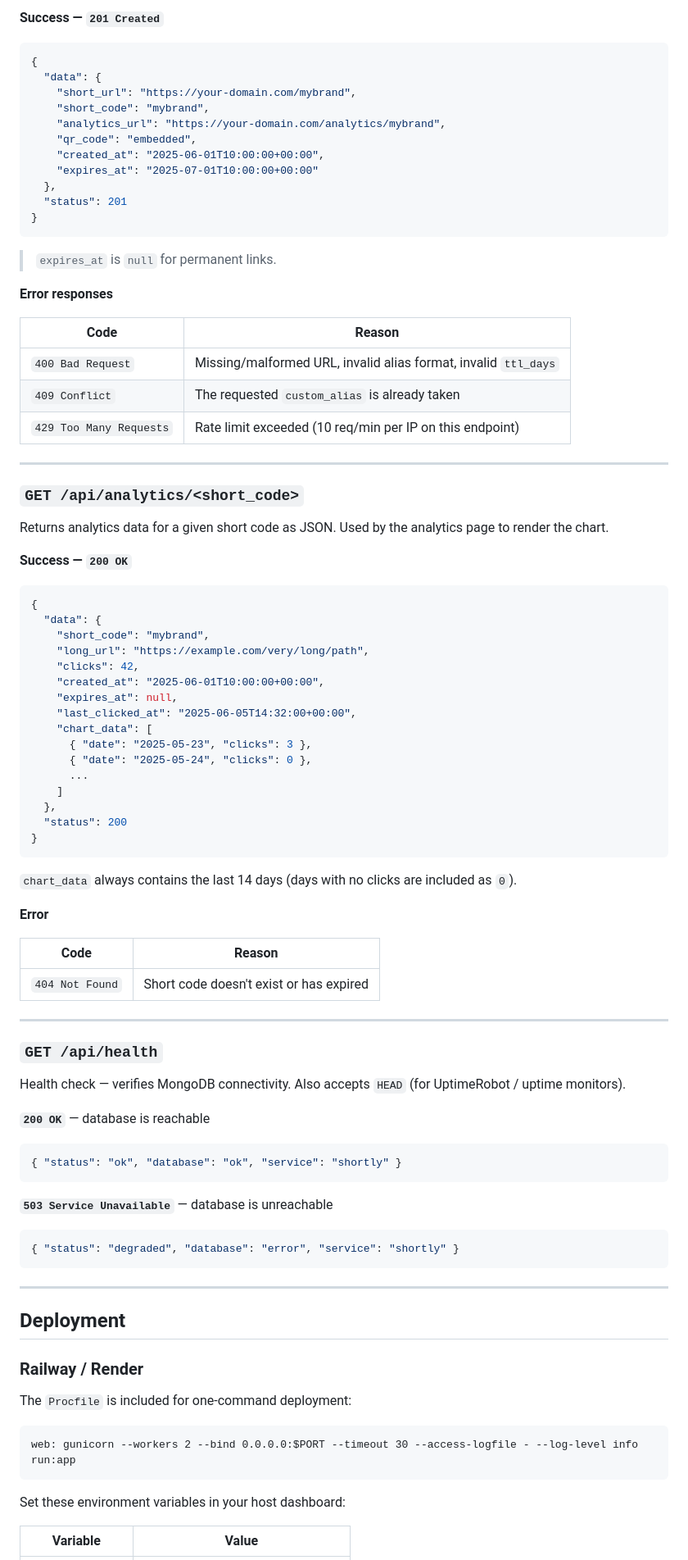
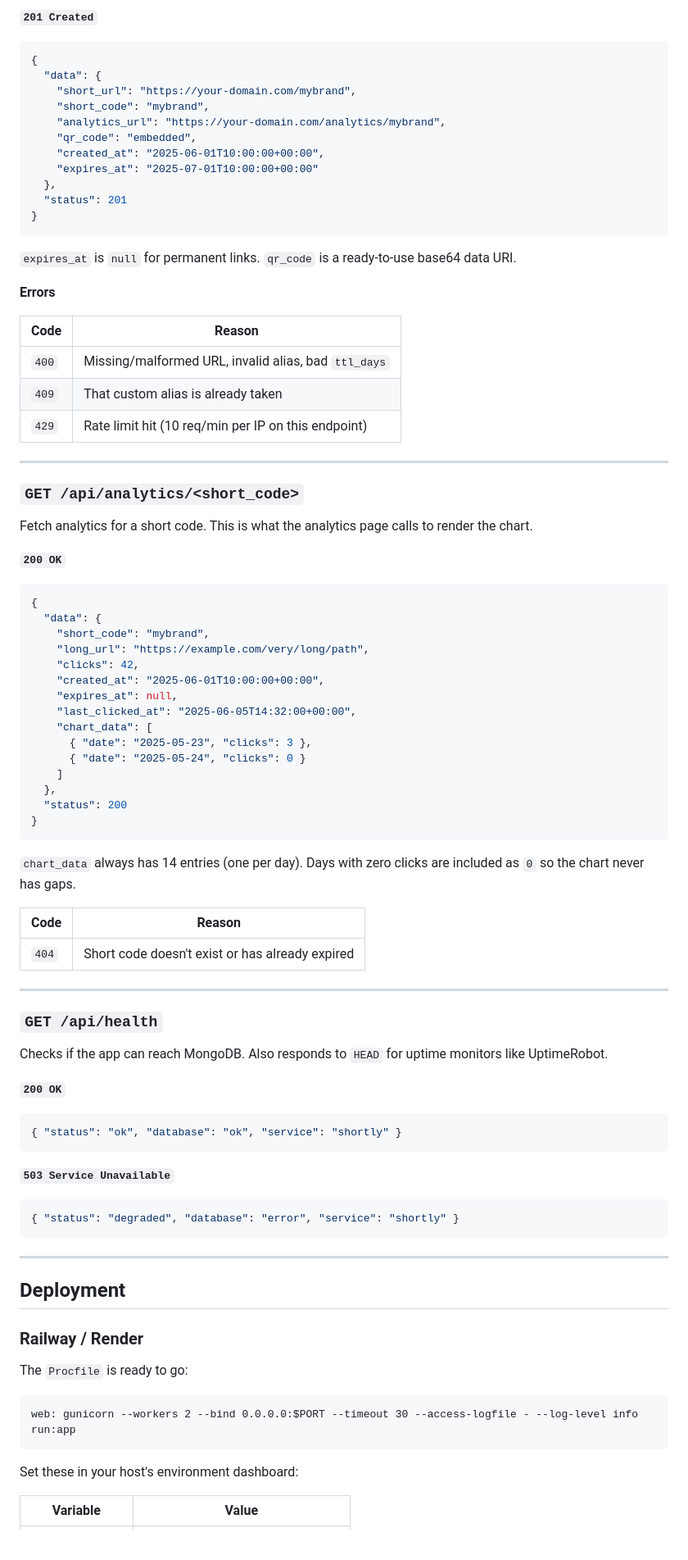
Before and after one commit to gagannchandra/shortly-url-shortener, a Markdown page: README.md, the part around one of its changes. Shown at 82% size. Rendered like a GitHub page; blank space fills up the shorter version.

````diff
--- a/README.md
+++ b/README.md
@@ -242,5 +246,5 @@ Shorten a URL programmatically.
 
-**Success — `201 Created`**
+**`201 Created`**
 ```json
 {
   "data": {
@@ -255,23 +259,23 @@ Shorten a URL programmatically.
 }
 ```
 
-> `expires_at` is `null` for permanent links.
+`expires_at` is `null` for permanent links. `qr_code` is a ready-to-use base64 data URI.
 
-**Error responses**
+**Errors**
 
 | Code | Reason |
 |---|---|
-| `400 Bad Request` | Missing/malformed URL, invalid alias format, invalid `ttl_days` |
-| `409 Conflict` | The requested `custom_alias` is already taken |
-| `429 Too Many Requests` | Rate limit exceeded (10 req/min per IP on this endpoint) |
+| `400` | Missing/malformed URL, invalid alias, bad `ttl_days` |
+| `409` | That custom alias is already taken |
+| `429` | Rate limit hit (10 req/min per IP on this endpoint) |
 
 ---
 
 ### `GET /api/analytics/<short_code>`
 
-Returns analytics data for a given short code as JSON. Used by the analytics page to render the chart.
+Fetch analytics for a short code. This is what the analytics page calls to render the chart.
 
-**Success — `200 OK`**
+**`200 OK`**
 ```json
 {
   "data": {
@@ -283,34 +287,31 @@ Returns analytics data for a given short code as JSON. Used by the analytics pag
     "last_clicked_at": "2025-06-05T14:32:00+00:00",
     "chart_data": [
       { "date": "2025-05-23", "clicks": 3 },
-      { "date": "2025-05-24", "clicks": 0 },
-      ...
+      { "date": "2025-05-24", "clicks": 0 }
     ]
   },
   "status": 200
 }
 ```
 
-`chart_data` always contains the last 14 days (days with no clicks are included as `0`).
-
-**Error**
+`chart_data` always has 14 entries (one per day). Days with zero clicks are included as `0` so the chart never has gaps.
 
 | Code | Reason |
 |---|---|
-| `404 Not Found` | Short code doesn't exist or has expired |
+| `404` | Short code doesn't exist or has already expired |
 
 ---
 
 ### `GET /api/health`
 
-Health check — verifies MongoDB connectivity. Also accepts `HEAD` (for UptimeRobot / uptime monitors).
+Checks if the app can reach MongoDB. Also responds to `HEAD` for uptime monitors like UptimeRobot.
 
-**`200 OK`** — database is reachable
+**`200 OK`**
 ```json
 { "status": "ok", "database": "ok", "service": "shortly" }
 ```
 
-**`503 Service Unavailable`** — database is unreachable
+**`503 Service Unavailable`**
 ```json
 { "status": "degraded", "database": "error", "service": "shortly" }
 ```
@@ -321,13 +322,13 @@ Health check — verifies MongoDB connectivity. Also accepts `HEAD` (for UptimeR
 
 ### Railway / Render
 
-The `Procfile` is included for one-command deployment:
+The `Procfile` is ready to go:
 
 ```
 web: gunicorn --workers 2 --bind 0.0.0.0:$PORT --timeout 30 --access-logfile - --log-level info run:app
 ```
 
-Set these environment variables in your host dashboard:
+Set these in your host's environment dashboard:
 
 | Variable | Value |
 |---|---|
````
Also changed, not shown: other parts of README.md (+53 -53 lines).
